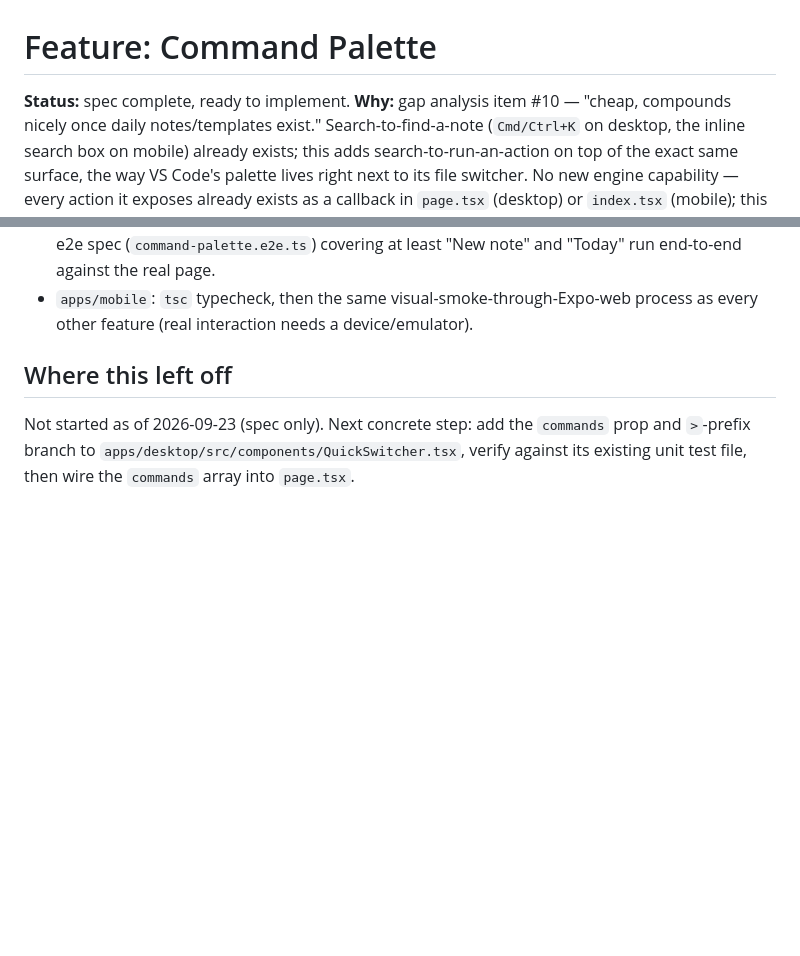
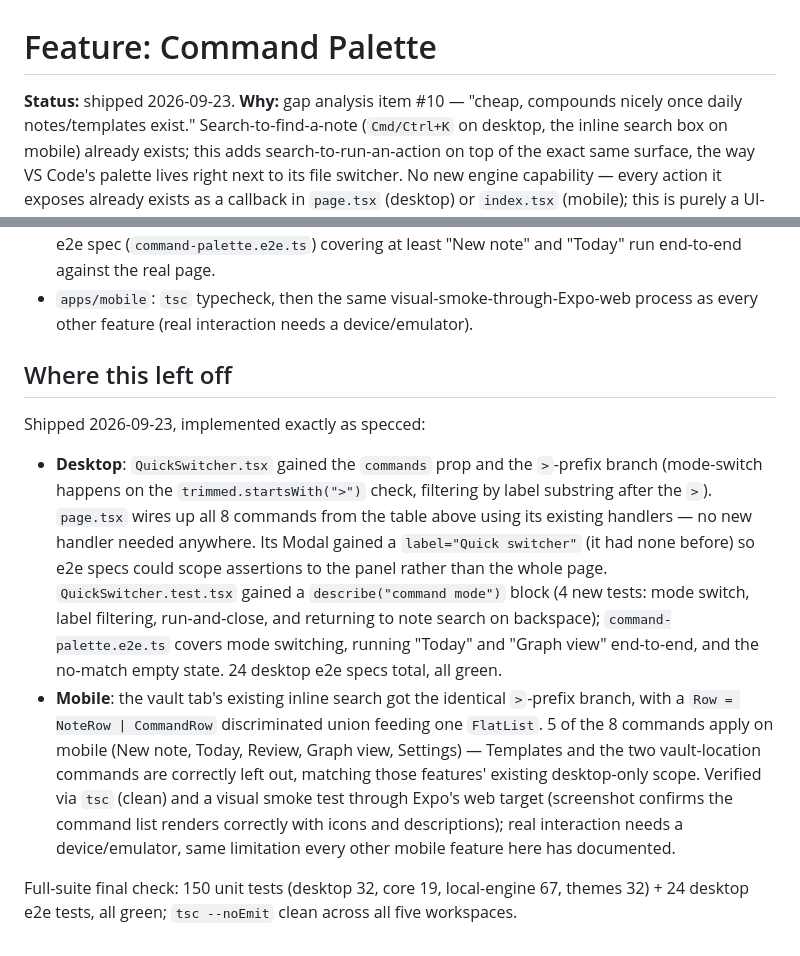
Before and after one commit to sunil3092/Simplekasten, a Markdown page: docs/features/command-palette.md, 2 parts joined by grey strips. Drawn GitHub-style; blank space fills up the shorter version.

```diff
--- a/docs/features/command-palette.md
+++ b/docs/features/command-palette.md
@@ -1,6 +1,6 @@
 # Feature: Command Palette
 
-**Status:** spec complete, ready to implement.
+**Status:** shipped 2026-09-23.
 **Why:** gap analysis item #10 — "cheap, compounds nicely once daily
 notes/templates exist." Search-to-find-a-note (`Cmd/Ctrl+K` on desktop,
 the inline search box on mobile) already exists; this adds
@@ -90,7 +90,30 @@ hardcoded list).
 
 ## Where this left off
 
-Not started as of 2026-09-23 (spec only). Next concrete step: add the
-`commands` prop and `>`-prefix branch to
-`apps/desktop/src/components/QuickSwitcher.tsx`, verify against its
-existing unit test file, then wire the `commands` array into `page.tsx`.
+Shipped 2026-09-23, implemented exactly as specced:
+
+- **Desktop**: `QuickSwitcher.tsx` gained the `commands` prop and the
+  `>`-prefix branch (mode-switch happens on the `trimmed.startsWith(">")`
+  check, filtering by label substring after the `>`). `page.tsx` wires up
+  all 8 commands from the table above using its existing handlers — no new
+  handler needed anywhere. Its Modal gained a `label="Quick switcher"` (it
+  had none before) so e2e specs could scope assertions to the panel rather
+  than the whole page. `QuickSwitcher.test.tsx` gained a `describe("command
+  mode")` block (4 new tests: mode switch, label filtering, run-and-close,
+  and returning to note search on backspace); `command-palette.e2e.ts`
+  covers mode switching, running "Today" and "Graph view" end-to-end, and
+  the no-match empty state. 24 desktop e2e specs total, all green.
+- **Mobile**: the vault tab's existing inline search got the identical
+  `>`-prefix branch, with a `Row = NoteRow | CommandRow` discriminated
+  union feeding one `FlatList`. 5 of the 8 commands apply on mobile (New
+  note, Today, Review, Graph view, Settings) — Templates and the two
+  vault-location commands are correctly left out, matching those features'
+  existing desktop-only scope. Verified via `tsc` (clean) and a visual
+  smoke test through Expo's web target (screenshot confirms the command
+  list renders correctly with icons and descriptions); real interaction
+  needs a device/emulator, same limitation every other mobile feature here
+  has documented.
+
+Full-suite final check: 150 unit tests (desktop 32, core 19, local-engine
+67, themes 32) + 24 desktop e2e tests, all green; `tsc --noEmit` clean
+across all five workspaces.
```
Also changed, not shown: docs/ROADMAP.md (+33 -6 lines).
